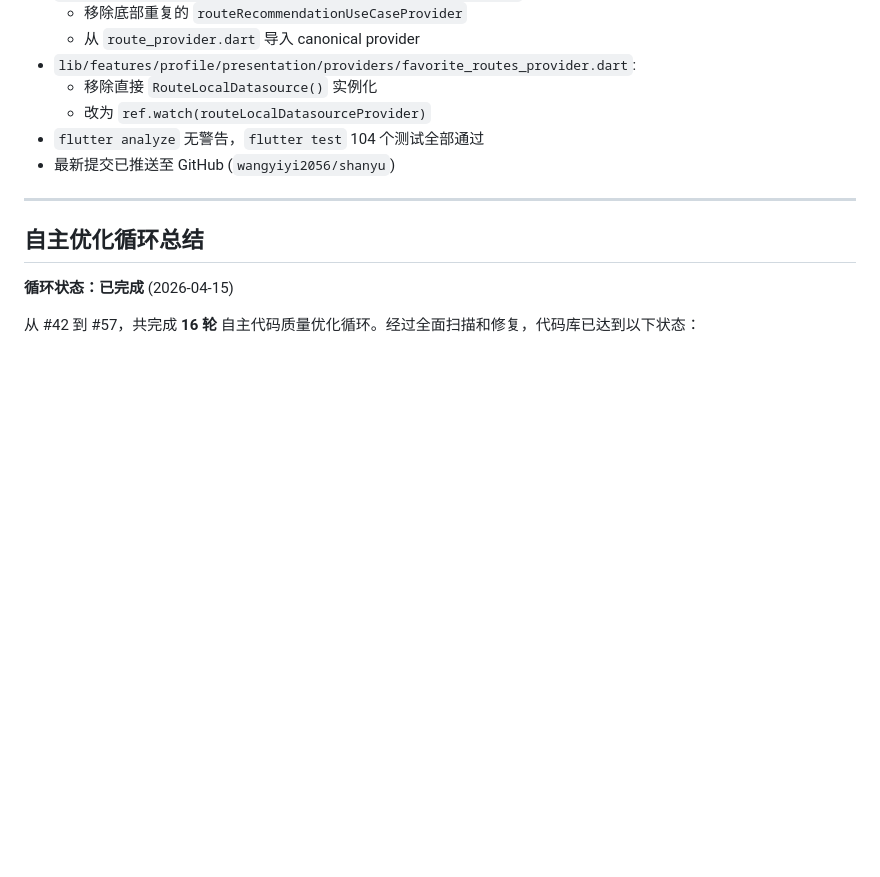
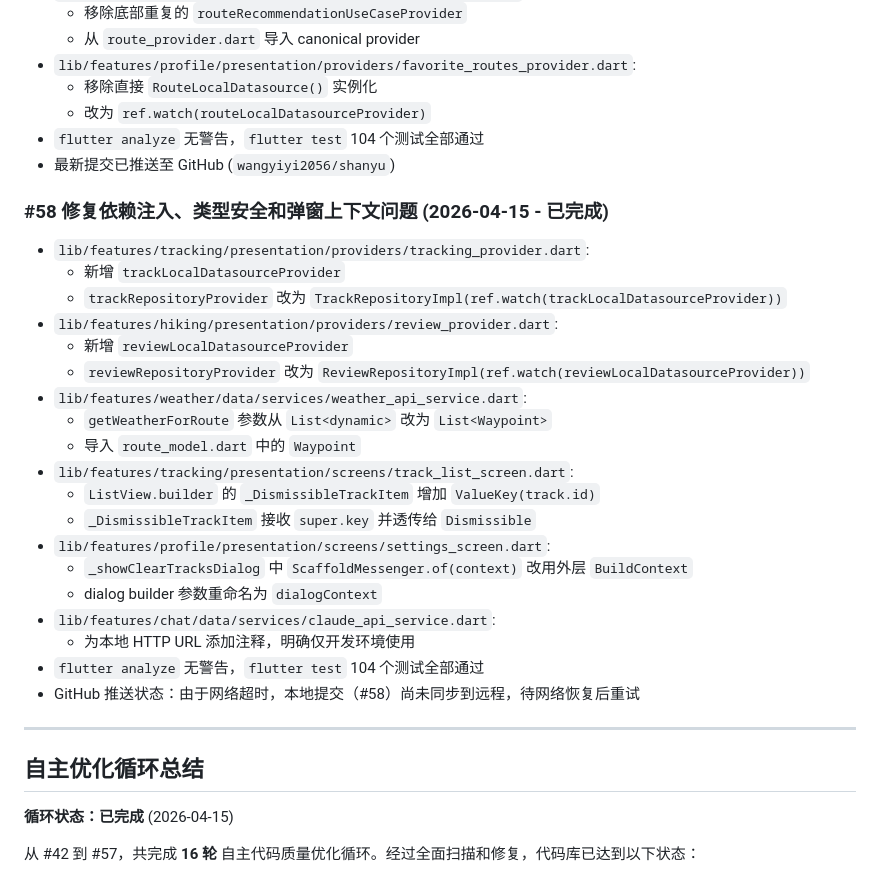
Before and after one commit to wangyiyi2056/shanyu, a Markdown page: .claude/hiking-assistant-progress.md, the part around the change. GitHub-like rendering; blank space fills up the shorter version.

Commit message:
docs: update progress log with cycle #58 details
Co-Authored-By: Claude Opus 4.6 <noreply@anthropic.com>

```diff
--- a/.claude/hiking-assistant-progress.md
+++ b/.claude/hiking-assistant-progress.md
@@ -599,6 +599,27 @@ originSessionId: 29879823-2e07-4b34-b632-2ffec156a94c
 - `flutter analyze` 无警告，`flutter test` 104 个测试全部通过
 - 最新提交已推送至 GitHub (`wangyiyi2056/shanyu`)
 
+### #58 修复依赖注入、类型安全和弹窗上下文问题 (2026-04-15 - 已完成)
+- `lib/features/tracking/presentation/providers/tracking_provider.dart`:
+  - 新增 `trackLocalDatasourceProvider`
+  - `trackRepositoryProvider` 改为 `TrackRepositoryImpl(ref.watch(trackLocalDatasourceProvider))`
+- `lib/features/hiking/presentation/providers/review_provider.dart`:
+  - 新增 `reviewLocalDatasourceProvider`
+  - `reviewRepositoryProvider` 改为 `ReviewRepositoryImpl(ref.watch(reviewLocalDatasourceProvider))`
+- `lib/features/weather/data/services/weather_api_service.dart`:
+  - `getWeatherForRoute` 参数从 `List<dynamic>` 改为 `List<Waypoint>`
+  - 导入 `route_model.dart` 中的 `Waypoint`
+- `lib/features/tracking/presentation/screens/track_list_screen.dart`:
+  - `ListView.builder` 的 `_DismissibleTrackItem` 增加 `ValueKey(track.id)`
+  - `_DismissibleTrackItem` 接收 `super.key` 并透传给 `Dismissible`
+- `lib/features/profile/presentation/screens/settings_screen.dart`:
+  - `_showClearTracksDialog` 中 `ScaffoldMessenger.of(context)` 改用外层 `BuildContext`
+  - dialog builder 参数重命名为 `dialogContext`
+- `lib/features/chat/data/services/claude_api_service.dart`:
+  - 为本地 HTTP URL 添加注释，明确仅开发环境使用
+- `flutter analyze` 无警告，`flutter test` 104 个测试全部通过
+- GitHub 推送状态：由于网络超时，本地提交（#58）尚未同步到远程，待网络恢复后重试
+
 ---
 
 ## 自主优化循环总结
```
